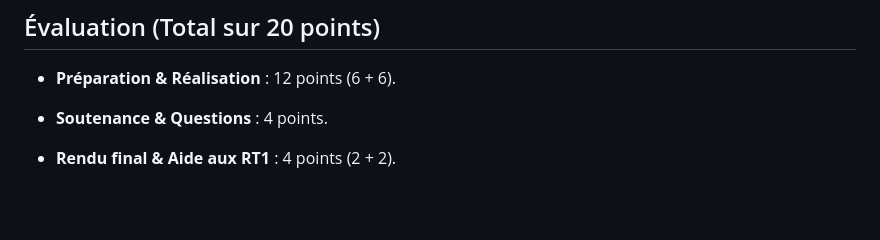
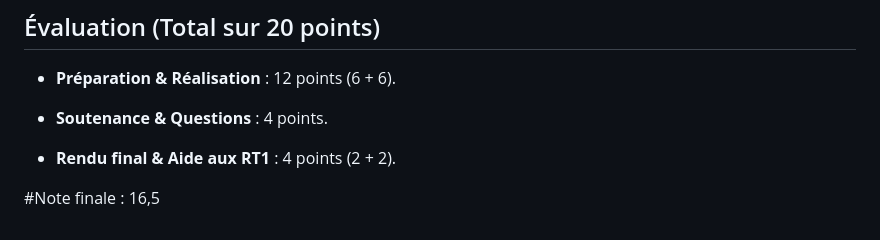
Before and after one commit to Matrocco/SA-3.03, a Markdown page: README.md, the part around the change. GitHub-like rendering; blank space fills up the shorter version.

Commit message:
Update final note in README

```diff
--- a/README.md
+++ b/README.md
@@ -132,3 +132,7 @@ Le projet se déroule en plusieurs phases chronologiques :
 
 
 *  **Rendu final & Aide aux RT1** : 4 points (2 + 2).
+
+
+
+#Note finale : 16,5
```
